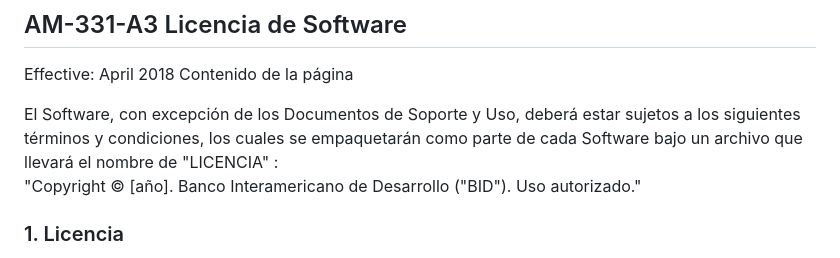
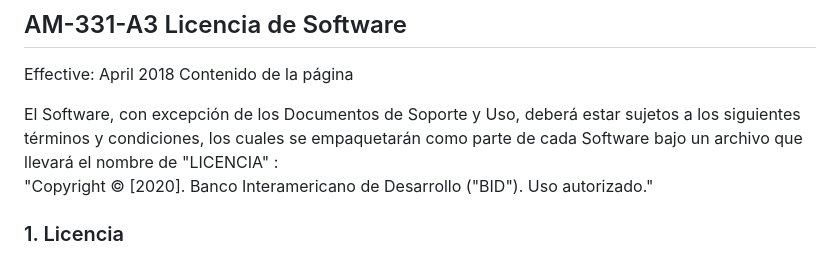
Before and after one commit to EL-BID/tutorial-spatial-modelling-population-welfare-SCL-SPH, a Markdown page: LICENSE.md, the part around the change. Rendered like a GitHub page.

Commit message:
Update copyright year in LICENSE.md

```diff
--- a/LICENSE.md
+++ b/LICENSE.md
@@ -3,7 +3,7 @@ Effective: April 2018
 Contenido de la página
 
 El Software, con excepción de los Documentos de Soporte y Uso, deberá estar sujetos a los siguientes términos y condiciones, los cuales se empaquetarán como parte de cada Software bajo un archivo que llevará el nombre de "LICENCIA" :
-"Copyright © [año]. Banco Interamericano de Desarrollo ("BID"). Uso autorizado."
+"Copyright © [2020]. Banco Interamericano de Desarrollo ("BID"). Uso autorizado."
 
 ### 1. Licencia
 Por medio de la presente licencia ("Licencia") no exclusiva, revocable, global y libre de regalías el BID otorga permiso al usuario ("Usuario") para reproducir, distribuir, ejecutar públicamente, prestar y poner a disposición del público, y modificar el software y sus modificaciones, por sí o como parte de una colección, siempre que sea para fines no comerciales, sujeto a los términos y condiciones aquí señalados.
```
